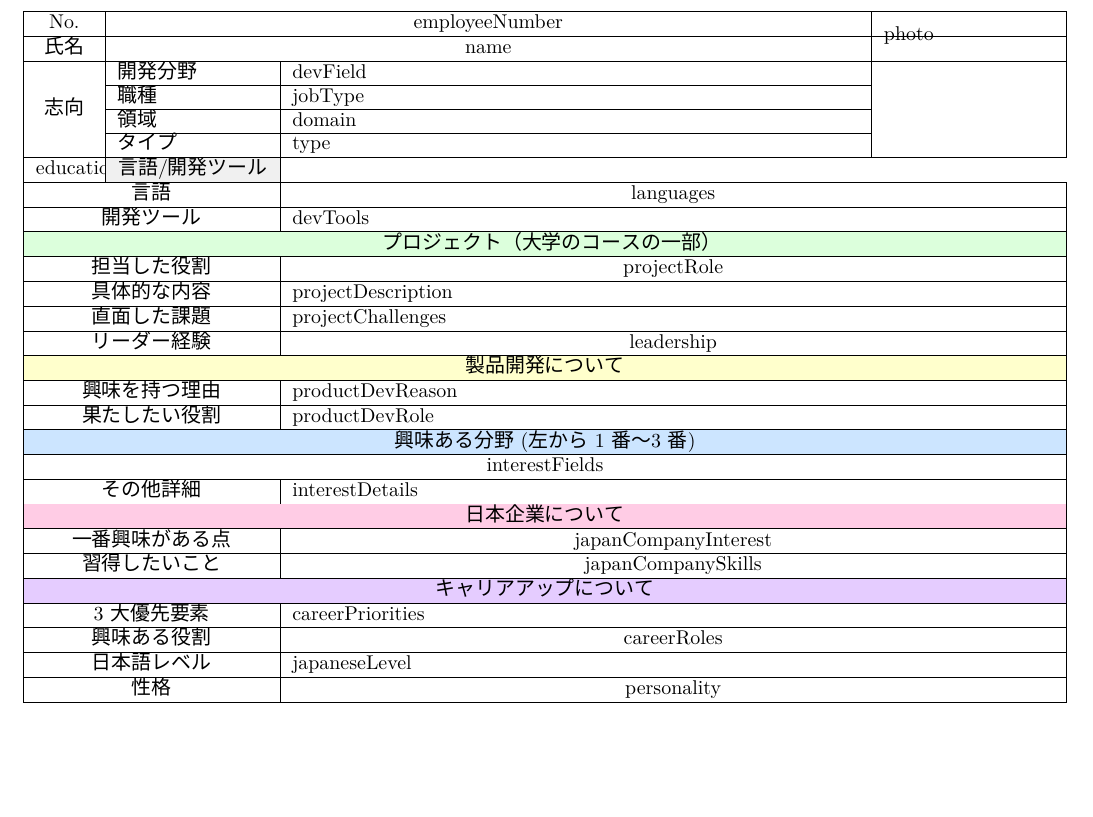
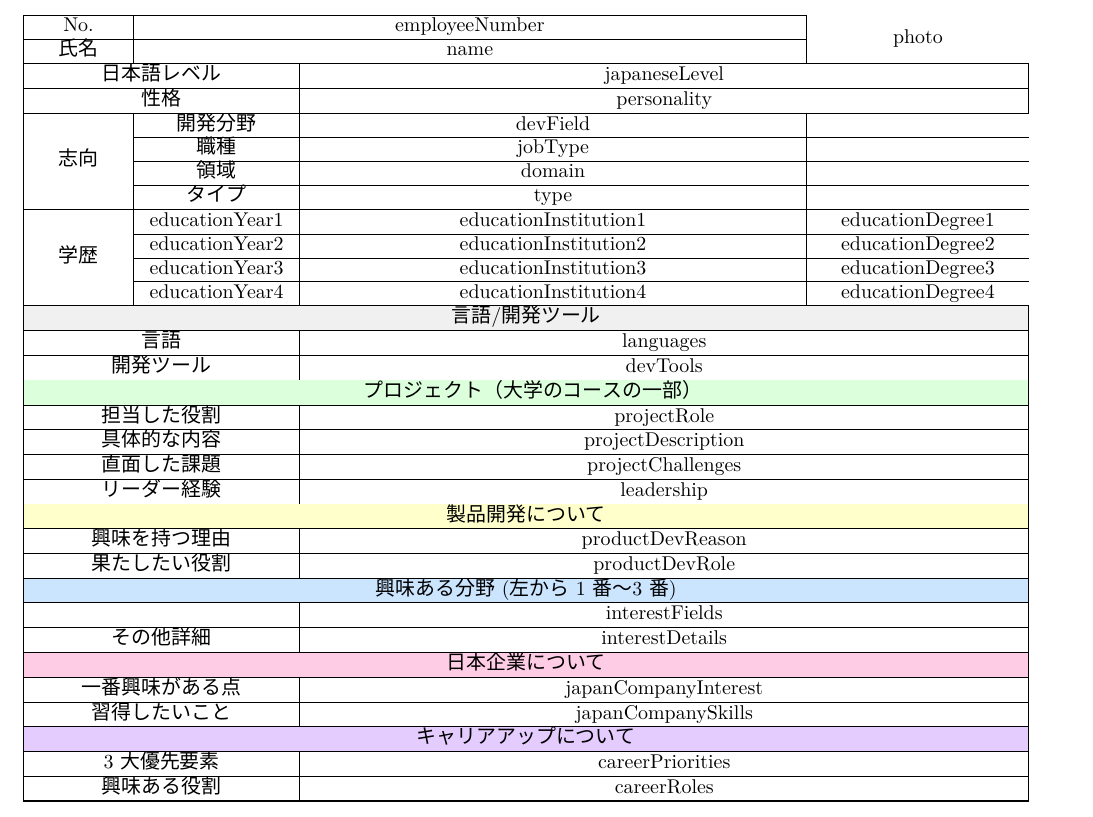
Before and after one commit to codewithyouwan/dalla, a LaTeX document (src/app/helper/latexTemplate.tex): part of the page, cut so that both start at the same text, the shorter picture padded with empty space. Compiled offline with XeLaTeX.

Commit message:
Changed the format of the resume. And changed the route.js for the generateResume according to the updated resume template.

```diff
--- a/src/app/helper/latexTemplate.tex
+++ b/src/app/helper/latexTemplate.tex
@@ -24,64 +24,77 @@
 
 \begin{document}
 
-\begin{longtable}{|>{\centering\arraybackslash}p{1cm}|p{2cm}|p{10cm}|p{3cm}|}
-\hline
-No. & \multicolumn{2}{c|}{employeeNumber} & \multirow{2}{*}{{photo}} \\
-\hline
+\begin{longtable}{|>{\centering\arraybackslash}p{1.5cm}|>{\centering\arraybackslash}p{2.5cm}|>{\centering\arraybackslash}p{8.5cm}|>{\centering\arraybackslash}p{3.5cm}}
+\cline{1-3}
+No. & \multicolumn{2}{c|}{{employeeNumber}} & \multirow{2}{*}{{photo}} \\
+\cline{1-3}
 氏名 & \multicolumn{2}{c|}{{name}} & \\
 \hline
 
 \endfirsthead
 
-\hline
-\multicolumn{4}{|c|}{\textit{続き...}} \\
-\hline
+\cline{1-3}
+\multicolumn{4}{c}{\textit{続き...}} \\
+\cline{1-3}
 \endhead
 
 \hline
 \endlastfoot
 
-\multirow{4}{*}{志向} & 開発分野 & {devField} & \multirow{4}{*}{} \\
-\cline{2-3}
+\multicolumn{2}{|c|}{日本語レベル} & \multicolumn{2}{c|}{{japaneseLevel}} \\
+\hline
+\multicolumn{2}{|c|}{性格} & \multicolumn{2}{c|}{{personality}} \\
+\hline
+
+\multirow{4}{*}{志向} & 開発分野 & {devField} & \\
+\cline{2-4}
 & 職種 & {jobType} & \\
-\cline{2-3}
+\cline{2-4}
 & 領域 & {domain} & \\
-\cline{2-3}
+\cline{2-4}
 & タイプ & {type} & \\
 \hline
 
-{education}
+% Education section with 学歴
+\multirow{4}{*}{学歴} & {educationYear1} & {educationInstitution1} & {educationDegree1} \\
+\cline{2-4}
+& {educationYear2} & {educationInstitution2} & {educationDegree2} \\
+\cline{2-4}
+& {educationYear3} & {educationInstitution3} & {educationDegree3} \\
+\cline{2-4}
+& {educationYear4} & {educationInstitution4} & {educationDegree4} \\
+\hline
 
 \multicolumn{4}{|c|}{\cellcolor{lightgray}言語/開発ツール} \\
 \hline
 \multicolumn{2}{|c|}{言語} & \multicolumn{2}{c|}{{languages}} \\
 \hline
-\multicolumn{2}{|c|}{開発ツール} & \multicolumn{2}{p{13cm}|}{{devTools}} \\
+\multicolumn{2}{|c|}{開発ツール} & \multicolumn{2}{c|}{{devTools}} \\
 \hline
 
 \multicolumn{4}{|c|}{\cellcolor{lightgreen}プロジェクト（大学のコースの一部）} \\
 \hline
 \multicolumn{2}{|c|}{担当した役割} & \multicolumn{2}{c|}{{projectRole}} \\
 \hline
-\multicolumn{2}{|c|}{具体的な内容} & \multicolumn{2}{p{13cm}|}{{projectDescription}} \\
+\multicolumn{2}{|c|}{具体的な内容} & \multicolumn{2}{c|}{{projectDescription}} \\
 \hline
-\multicolumn{2}{|c|}{直面した課題} & \multicolumn{2}{p{13cm}|}{{projectChallenges}} \\
+\multicolumn{2}{|c|}{直面した課題} & \multicolumn{2}{c|}{{projectChallenges}} \\
 \hline
 \multicolumn{2}{|c|}{リーダー経験} & \multicolumn{2}{c|}{{leadership}} \\
 \hline
 
 \multicolumn{4}{|c|}{\cellcolor{lightyellow}製品開発について} \\
 \hline
-\multicolumn{2}{|c|}{興味を持つ理由} & \multicolumn{2}{p{13cm}|}{{productDevReason}} \\
+\multicolumn{2}{|c|}{興味を持つ理由} & \multicolumn{2}{c|}{{productDevReason}} \\
 \hline
-\multicolumn{2}{|c|}{果たしたい役割} & \multicolumn{2}{p{13cm}|}{{productDevRole}} \\
+\multicolumn{2}{|c|}{果たしたい役割} & \multicolumn{2}{c|}{{productDevRole}} \\
 \hline
 
 \multicolumn{4}{|c|}{\cellcolor{lightblue}興味ある分野(左から1番～3番)} \\
 \hline
-\multicolumn{4}{|c|}{{interestFields}} \\
+\multicolumn{2}{|c|}{} & \multicolumn{2}{c|}{{interestFields}} \\
 \hline
-\multicolumn{2}{|c|}{その他詳細} & \multicolumn{2}{p{13cm}|}{{interestDetails}} \\
+\multicolumn{2}{|c|}{その他詳細} & \multicolumn{2}{c|}{{interestDetails}} \\
 \hline
 
 \multicolumn{4}{|c|}{\cellcolor{lightpink}日本企業について} \\
@@ -93,13 +106,9 @@ No. & \multicolumn{2}{c|}{employeeNumber} & \multirow{2}{*}{{photo}} \\
 
 \multicolumn{4}{|c|}{\cellcolor{lightpurple}キャリアアップについて} \\
 \hline
-\multicolumn{2}{|c|}{3大優先要素} & \multicolumn{2}{p{13cm}|}{{careerPriorities}} \\
+\multicolumn{2}{|c|}{3大優先要素} & \multicolumn{2}{c|}{{careerPriorities}} \\
 \hline
 \multicolumn{2}{|c|}{興味ある役割} & \multicolumn{2}{c|}{{careerRoles}} \\
-\hline
-\multicolumn{2}{|c|}{日本語レベル} & \multicolumn{2}{p{13cm}|}{{japaneseLevel}} \\
-\hline
-\multicolumn{2}{|c|}{性格} & \multicolumn{2}{c|}{{personality}} \\
 \hline
 
 \end{longtable}
```
Also changed, not shown: 1 other file.
